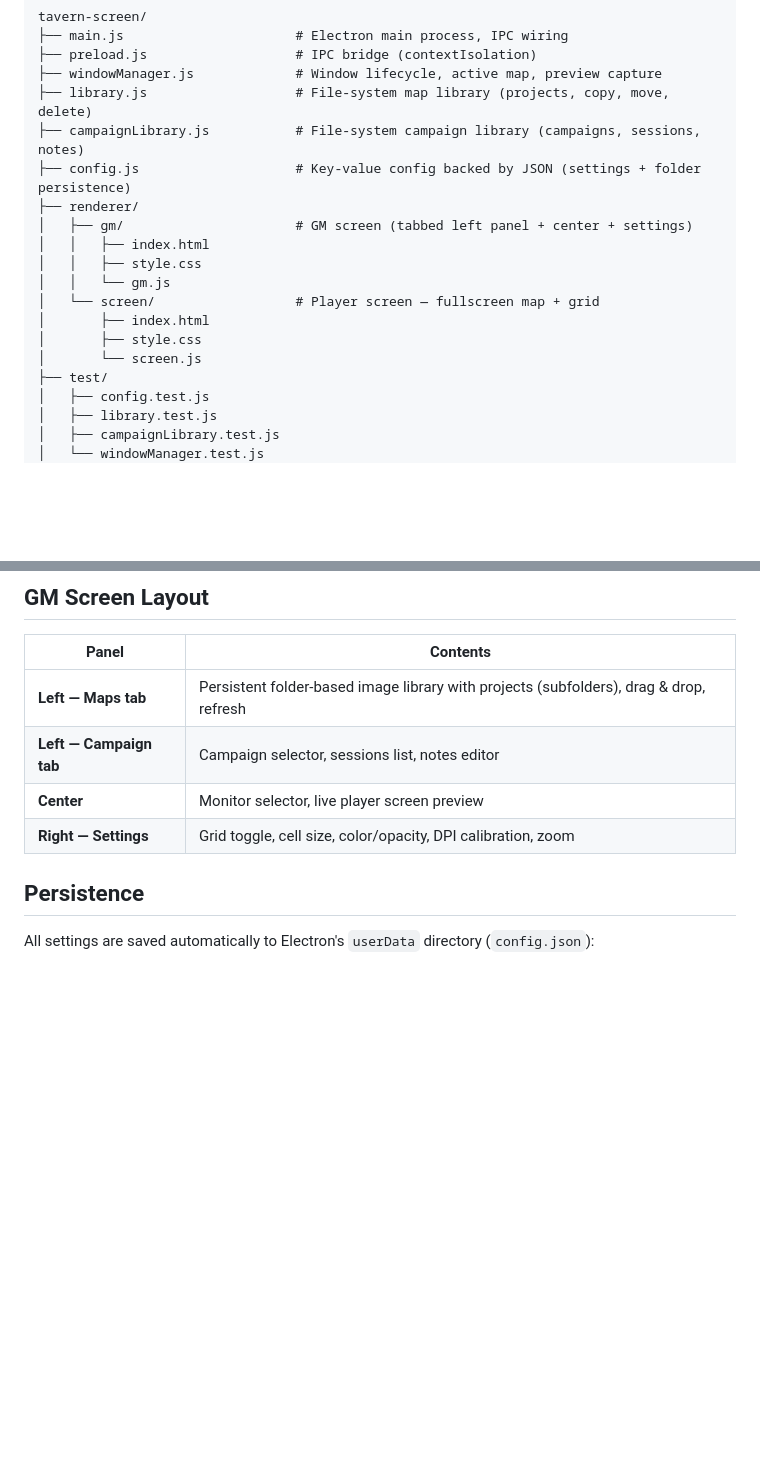
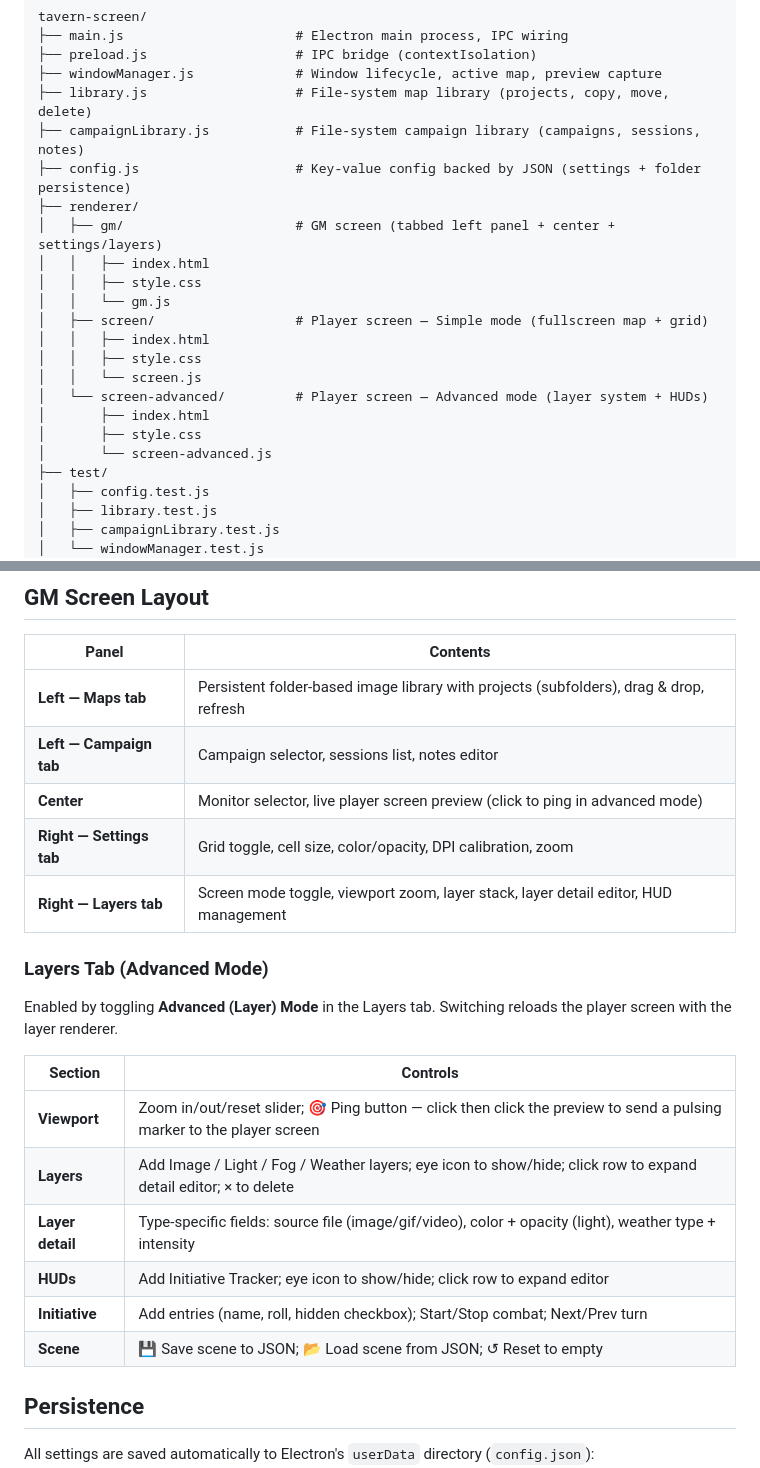
Before and after one commit to Nightbro/tavern-screen, a Markdown page: README.md, 2 parts joined by grey strips. Drawn GitHub-style; blank space fills up the shorter version.

```diff
--- a/README.md
+++ b/README.md
@@ -19,14 +19,18 @@ tavern-screen/
 ├── campaignLibrary.js           # File-system campaign library (campaigns, sessions, notes)
 ├── config.js                    # Key-value config backed by JSON (settings + folder persistence)
 ├── renderer/
-│   ├── gm/                      # GM screen (tabbed left panel + center + settings)
+│   ├── gm/                      # GM screen (tabbed left panel + center + settings/layers)
 │   │   ├── index.html
 │   │   ├── style.css
 │   │   └── gm.js
-│   └── screen/                  # Player screen — fullscreen map + grid
+│   ├── screen/                  # Player screen — Simple mode (fullscreen map + grid)
+│   │   ├── index.html
+│   │   ├── style.css
+│   │   └── screen.js
+│   └── screen-advanced/         # Player screen — Advanced mode (layer system + HUDs)
 │       ├── index.html
 │       ├── style.css
-│       └── screen.js
+│       └── screen-advanced.js
 ├── test/
 │   ├── config.test.js
 │   ├── library.test.js
@@ -72,8 +76,22 @@ Output is in the `dist/` folder:
 |-------|----------|
 | **Left — Maps tab** | Persistent folder-based image library with projects (subfolders), drag & drop, refresh |
 | **Left — Campaign tab** | Campaign selector, sessions list, notes editor |
-| **Center** | Monitor selector, live player screen preview |
-| **Right — Settings** | Grid toggle, cell size, color/opacity, DPI calibration, zoom |
+| **Center** | Monitor selector, live player screen preview (click to ping in advanced mode) |
+| **Right — Settings tab** | Grid toggle, cell size, color/opacity, DPI calibration, zoom |
+| **Right — Layers tab** | Screen mode toggle, viewport zoom, layer stack, layer detail editor, HUD management |
+
+### Layers Tab (Advanced Mode)
+
+Enabled by toggling **Advanced (Layer) Mode** in the Layers tab. Switching reloads the player screen with the layer renderer.
+
+| Section | Controls |
+|---------|----------|
+| **Viewport** | Zoom in/out/reset slider; 🎯 Ping button — click then click the preview to send a pulsing marker to the player screen |
+| **Layers** | Add Image / Light / Fog / Weather layers; eye icon to show/hide; click row to expand detail editor; × to delete |
+| **Layer detail** | Type-specific fields: source file (image/gif/video), color + opacity (light), weather type + intensity |
+| **HUDs** | Add Initiative Tracker; eye icon to show/hide; click row to expand editor |
+| **Initiative** | Add entries (name, roll, hidden checkbox); Start/Stop combat; Next/Prev turn |
+| **Scene** | 💾 Save scene to JSON; 📂 Load scene from JSON; ↺ Reset to empty |
 
 ## Persistence
 
```
Also changed, not shown: other parts of README.md (+21 -41 lines).
